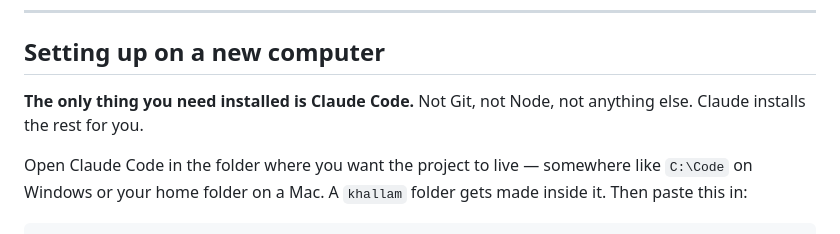
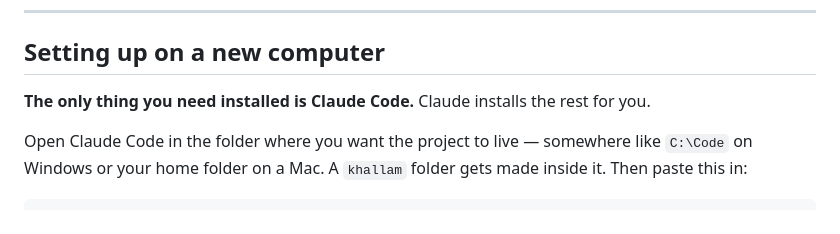
Before and after one commit to rachelaflores76/Klallam-Language, a Markdown page: README.md, the part around the change. GitHub-like rendering.

Commit message:
Tighten the setup wording

```diff
--- a/README.md
+++ b/README.md
@@ -9,8 +9,7 @@ All games share one lexicon, in `lexicon/`.
 
 ## Setting up on a new computer
 
-**The only thing you need installed is Claude Code.** Not Git, not Node, not
-anything else. Claude installs the rest for you.
+**The only thing you need installed is Claude Code.** Claude installs the rest for you.
 
 Open Claude Code in the folder where you want the project to live &mdash; somewhere
 like `C:\Code` on Windows or your home folder on a Mac. A `khallam` folder gets made
```
